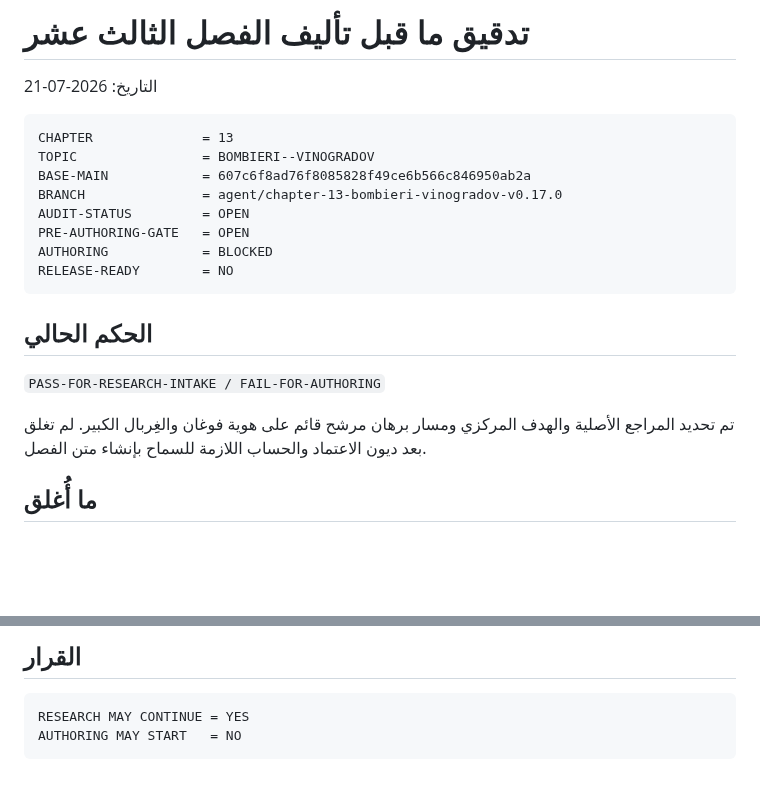
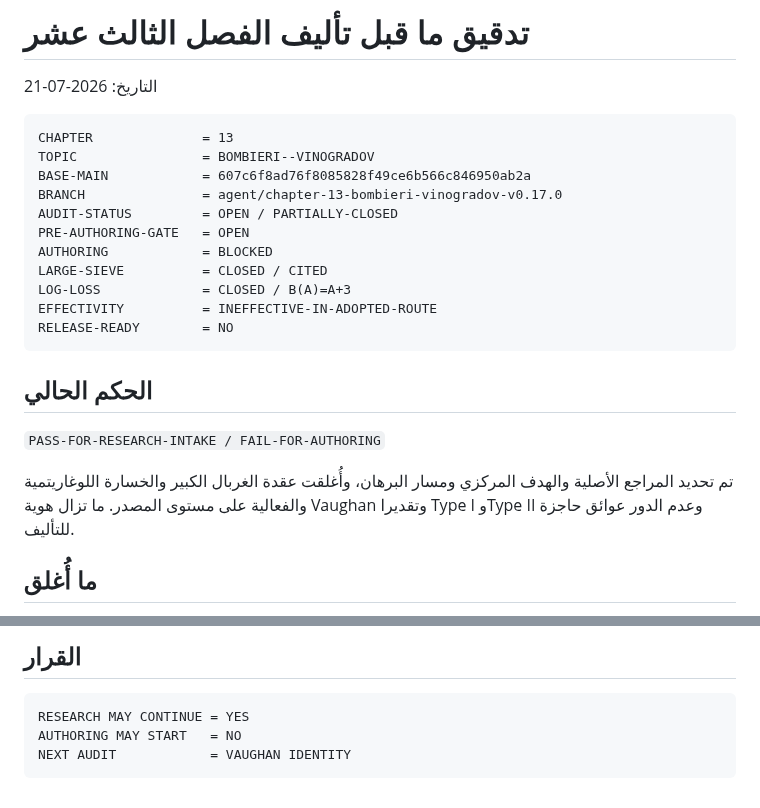
Before and after one commit to mesuef1974/analytic-number-theory-encyclopedia-ar, a Markdown page: docs/CHAPTER_13_PRE_AUTHORING_AUDIT_2026-07-21.md, 2 parts joined by grey strips. Rendered like a GitHub page; blank space fills up the shorter version.

````diff
--- a/docs/CHAPTER_13_PRE_AUTHORING_AUDIT_2026-07-21.md
+++ b/docs/CHAPTER_13_PRE_AUTHORING_AUDIT_2026-07-21.md
@@ -7,9 +7,12 @@ CHAPTER              = 13
 TOPIC                = BOMBIERI--VINOGRADOV
 BASE-MAIN            = 607c6f8ad76f8085828f49ce6b566c846950ab2a
 BRANCH               = agent/chapter-13-bombieri-vinogradov-v0.17.0
-AUDIT-STATUS         = OPEN
+AUDIT-STATUS         = OPEN / PARTIALLY-CLOSED
 PRE-AUTHORING-GATE   = OPEN
 AUTHORING            = BLOCKED
+LARGE-SIEVE          = CLOSED / CITED
+LOG-LOSS             = CLOSED / B(A)=A+3
+EFFECTIVITY          = INEFFECTIVE-IN-ADOPTED-ROUTE
 RELEASE-READY        = NO
 ```
 
@@ -17,9 +20,9 @@ RELEASE-READY        = NO
 
 `PASS-FOR-RESEARCH-INTAKE / FAIL-FOR-AUTHORING`
 
-تم تحديد المراجع الأصلية والهدف المركزي ومسار برهان مرشح قائم على هوية
-فوغان والغِربال الكبير. لم تغلق بعد ديون الاعتماد والحساب اللازمة للسماح
-بإنشاء متن الفصل.
+تم تحديد المراجع الأصلية والهدف المركزي ومسار البرهان، وأُغلقت عقدة الغربال
+الكبير والخسارة اللوغاريتمية والفعالية على مستوى المصدر. ما تزال هوية Vaughan
+وتقديرا Type I وType II وعدم الدور عوائق حاجزة للتأليف.
 
 ## ما أُغلق
 
@@ -111,4 +121,5 @@ Bombieri--Vinogradov أو نتيجة مكافئة لها.
 ```text
 RESEARCH MAY CONTINUE = YES
 AUTHORING MAY START   = NO
+NEXT AUDIT            = VAUGHAN IDENTITY
 ```
````
Also changed, not shown: other parts of docs/CHAPTER_13_PRE_AUTHORING_AUDIT_2026-07-21.md (+39 -32 lines).
